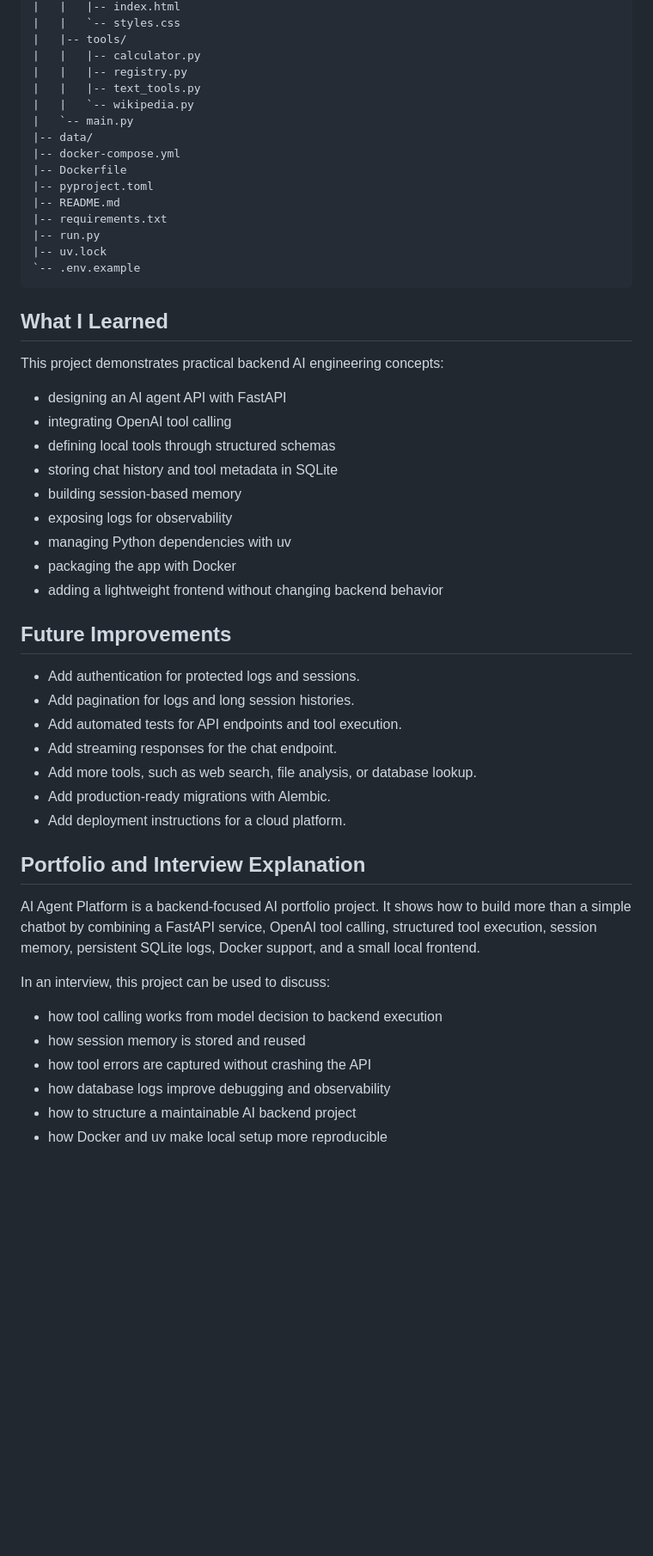
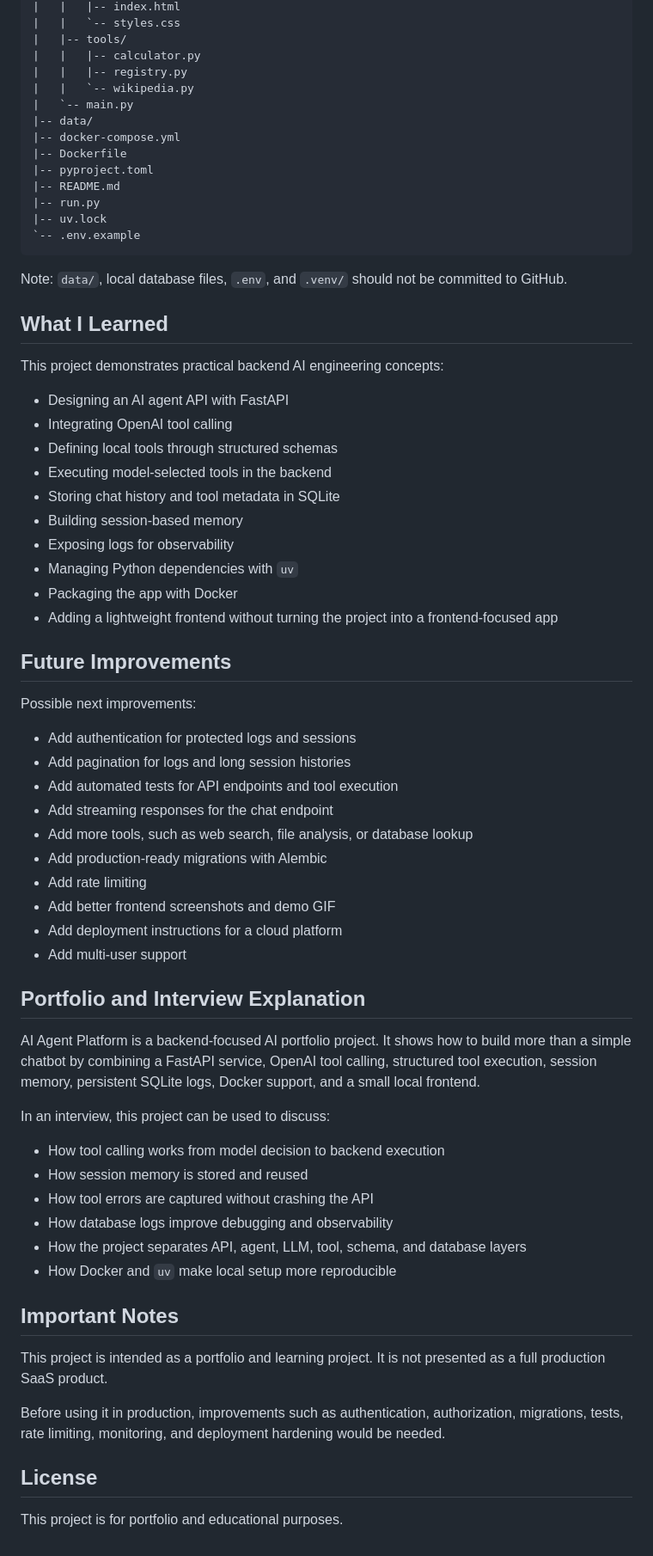
Before and after one commit to M4DB0T/ai-agent-platform, a Markdown page: README.md, the part around one of its changes. Shown at 86% size. GitHub-like rendering; blank space fills up the shorter version.

````diff
--- a/README.md
+++ b/README.md
@@ -376,7 +541,6 @@ ai-agent-platform/
 |   |-- tools/
 |   |   |-- calculator.py
 |   |   |-- registry.py
-|   |   |-- text_tools.py
 |   |   `-- wikipedia.py
 |   `-- main.py
 |-- data/
@@ -384,35 +548,42 @@ ai-agent-platform/
 |-- Dockerfile
 |-- pyproject.toml
 |-- README.md
-|-- requirements.txt
 |-- run.py
 |-- uv.lock
 `-- .env.example
 ```
 
+Note: `data/`, local database files, `.env`, and `.venv/` should not be committed to GitHub.
+
 ## What I Learned
 
 This project demonstrates practical backend AI engineering concepts:
 
-- designing an AI agent API with FastAPI
-- integrating OpenAI tool calling
-- defining local tools through structured schemas
-- storing chat history and tool metadata in SQLite
-- building session-based memory
-- exposing logs for observability
-- managing Python dependencies with uv
-- packaging the app with Docker
-- adding a lightweight frontend without changing backend behavior
+- Designing an AI agent API with FastAPI
+- Integrating OpenAI tool calling
+- Defining local tools through structured schemas
+- Executing model-selected tools in the backend
+- Storing chat history and tool metadata in SQLite
+- Building session-based memory
+- Exposing logs for observability
+- Managing Python dependencies with `uv`
+- Packaging the app with Docker
+- Adding a lightweight frontend without turning the project into a frontend-focused app
 
 ## Future Improvements
 
-- Add authentication for protected logs and sessions.
-- Add pagination for logs and long session histories.
-- Add automated tests for API endpoints and tool execution.
-- Add streaming responses for the chat endpoint.
-- Add more tools, such as web search, file analysis, or database lookup.
-- Add production-ready migrations with Alembic.
-- Add deployment instructions for a cloud platform.
+Possible next improvements:
+
+- Add authentication for protected logs and sessions
+- Add pagination for logs and long session histories
+- Add automated tests for API endpoints and tool execution
+- Add streaming responses for the chat endpoint
+- Add more tools, such as web search, file analysis, or database lookup
+- Add production-ready migrations with Alembic
+- Add rate limiting
+- Add better frontend screenshots and demo GIF
+- Add deployment instructions for a cloud platform
+- Add multi-user support
 
 ## Portfolio and Interview Explanation
 
@@ -420,9 +591,19 @@ AI Agent Platform is a backend-focused AI portfolio project. It shows how to bui
 
 In an interview, this project can be used to discuss:
 
-- how tool calling works from model decision to backend execution
-- how session memory is stored and reused
-- how tool errors are captured without crashing the API
-- how database logs improve debugging and observability
-- how to structure a maintainable AI backend project
-- how Docker and uv make local setup more reproducible
+- How tool calling works from model decision to backend execution
+- How session memory is stored and reused
+- How tool errors are captured without crashing the API
+- How database logs improve debugging and observability
+- How the project separates API, agent, LLM, tool, schema, and database layers
+- How Docker and `uv` make local setup more reproducible
+
+## Important Notes
+
+This project is intended as a portfolio and learning project. It is not presented as a full production SaaS product.
+
+Before using it in production, improvements such as authentication, authorization, migrations, tests, rate limiting, monitoring, and deployment hardening would be needed.
+
+## License
+
+This project is for portfolio and educational purposes.
````
Also changed, not shown: other parts of README.md (+217 -52 lines).
